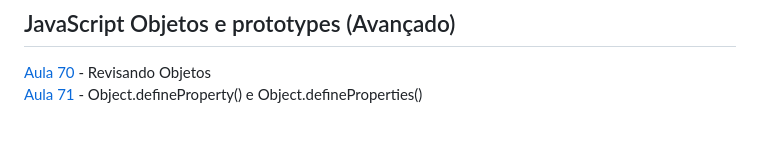
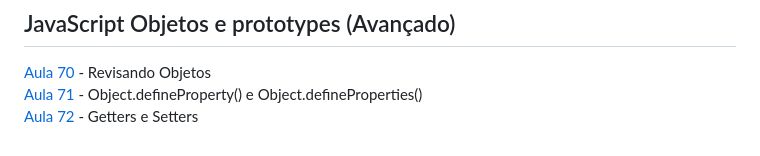
Before and after one commit to iyeskett/curso-de-JavaScript-e-TypeScript-do-basico-ao-avancado, a Markdown page: README.md, the part around the change. Rendered like a GitHub page.

```diff
--- a/README.md
+++ b/README.md
@@ -84,3 +84,4 @@ Aqui salvo todo as atividades e projetos feitos durante o [Curso](https://www.ud
 ## JavaScript Objetos e prototypes (Avançado)
 [Aula 70](aula70/) - Revisando Objetos
 [Aula 71](aula71/) - Object.defineProperty() e Object.defineProperties()
+[Aula 72](aula72/) - Getters e Setters
```
